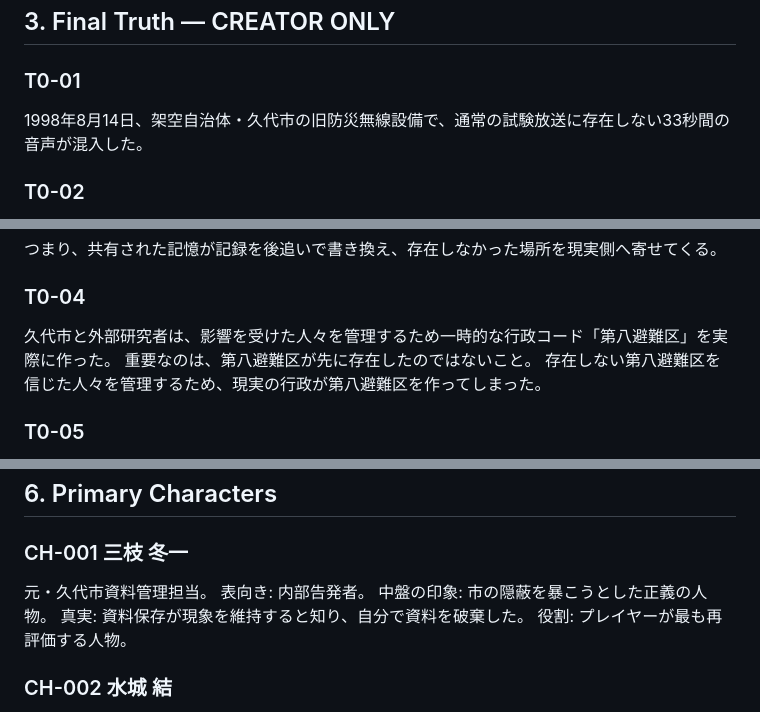
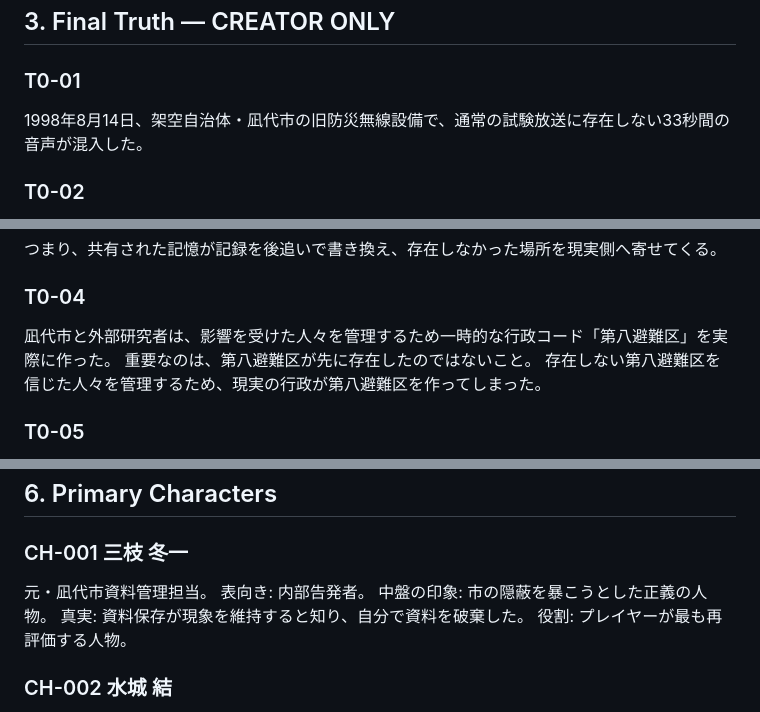
Before and after one commit to Hibiki49aaiii/arg-gpt, a Markdown page: works/001-district-eight/STORY_BIBLE.md, 3 parts joined by grey strips. Rendered like a GitHub page.

Commit message:
docs: lock fictional municipality name as 凪代市

```diff
--- a/works/001-district-eight/STORY_BIBLE.md
+++ b/works/001-district-eight/STORY_BIBLE.md
@@ -18,7 +18,7 @@ Working Title: 第八避難区
 ## 3. Final Truth — CREATOR ONLY
 
 ### T0-01
-1998年8月14日、架空自治体・久代市の旧防災無線設備で、通常の試験放送に存在しない33秒間の音声が混入した。
+1998年8月14日、架空自治体・凪代市の旧防災無線設備で、通常の試験放送に存在しない33秒間の音声が混入した。
 
 ### T0-02
 音声を聞いた住民の一部が、誰も行ったことがないはずの住宅地を同じ内容で記憶し始めた。
@@ -36,7 +36,7 @@ Working Title: 第八避難区
 つまり、共有された記憶が記録を後追いで書き換え、存在しなかった場所を現実側へ寄せてくる。
 
 ### T0-04
-久代市と外部研究者は、影響を受けた人々を管理するため一時的な行政コード「第八避難区」を実際に作った。
+凪代市と外部研究者は、影響を受けた人々を管理するため一時的な行政コード「第八避難区」を実際に作った。
 重要なのは、第八避難区が先に存在したのではないこと。
 存在しない第八避難区を信じた人々を管理するため、現実の行政が第八避難区を作ってしまった。
 
@@ -79,7 +79,7 @@ Working Title: 第八避難区
 ## 6. Primary Characters
 
 ### CH-001 三枝 冬一
-元・久代市資料管理担当。
+元・凪代市資料管理担当。
 表向き: 内部告発者。
 中盤の印象: 市の隠蔽を暴こうとした正義の人物。
 真実: 資料保存が現象を維持すると知り、自分で資料を破棄した。
```
